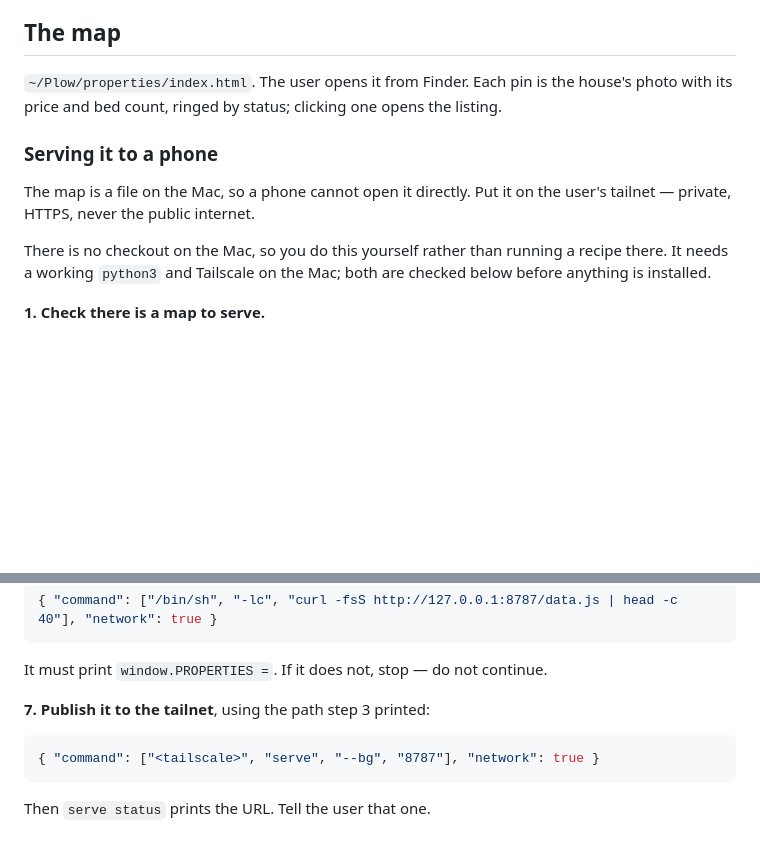
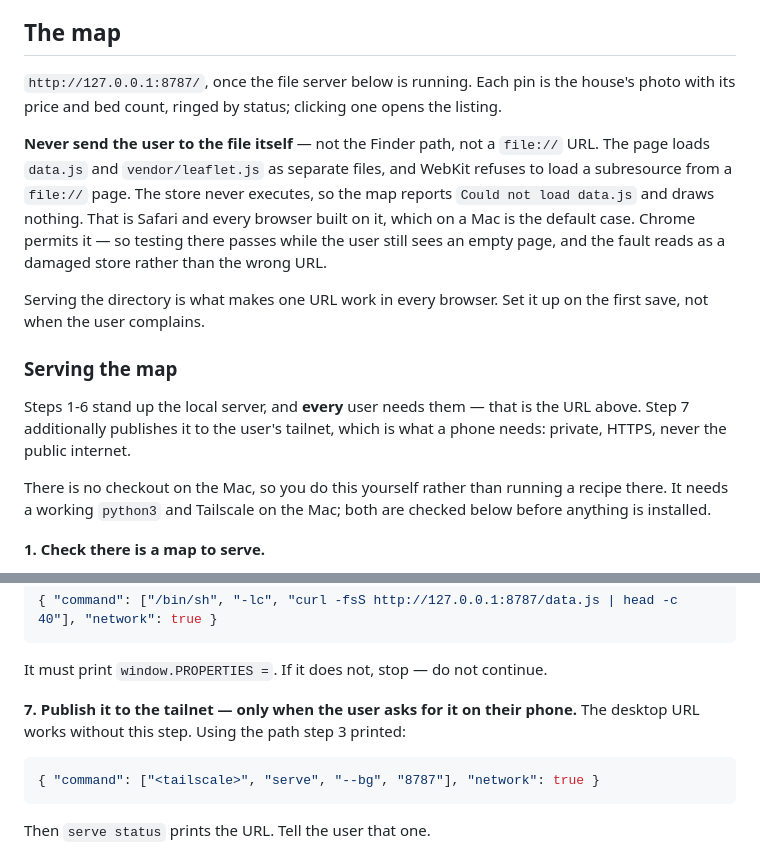
Before and after one commit to plow-pbc/property-hunt-hermes-agent, a Markdown page: skill/SKILL.md, 2 parts joined by grey strips. GitHub-like rendering; blank space fills up the shorter version.

Commit message:
The map's documented URL was the one browsers refuse to load
`## The map` sent the user to `~/Plow/properties/index.html` opened from
Finder. That is a `file://` page, and it loads `data.js` and
`vendor/leaflet.js` as separate files -- which WebKit refuses to fetch from a
`file://` origin. On Safari and every browser built on it, which on a Mac is
the default case, the store never executes and the page reports "Could not
load data.js" over an empty map.

Chrome permits the same load, so the failure looks browser-specific and reads
as a damaged store rather than the wrong URL. Observed end to end: the same
canonical index.html and the same data.js render 5 properties over
http://127.0.0.1:8787/ and report the load error over file:// -- one scheme
apart, on one machine.

The server that fixes it already shipped here. It was filed under "Serving it
to a phone", so it only ever ran when someone asked for the map on a handset,
and the desktop path stayed broken by default. Steps 1-6 are what every user
needs; only step 7's tailnet publish is phone-specific.

So: point `## The map` at the served URL, say plainly that the file itself is
never the thing to hand over, rename the section to what it does, and mark
step 7 as the optional half. No new mechanism -- one working path instead of
a broken one beside it.

`just test` -- 81 node tests, 8 pytest, 0 failed.

````diff
--- a/skill/SKILL.md
+++ b/skill/SKILL.md
@@ -278,14 +278,26 @@ need one — a house hunt is a few dozen properties.
 
 ## The map
 
-`~/Plow/properties/index.html`. The user opens it from Finder. Each pin is the
+`http://127.0.0.1:8787/`, once the file server below is running. Each pin is the
 house's photo with its price and bed count, ringed by status; clicking one opens
 the listing.
 
-### Serving it to a phone
+**Never send the user to the file itself** — not the Finder path, not a
+`file://` URL. The page loads `data.js` and `vendor/leaflet.js` as separate
+files, and WebKit refuses to load a subresource from a `file://` page. The store
+never executes, so the map reports `Could not load data.js` and draws nothing.
+That is Safari and every browser built on it, which on a Mac is the default
+case. Chrome permits it — so testing there passes while the user still sees an
+empty page, and the fault reads as a damaged store rather than the wrong URL.
 
-The map is a file on the Mac, so a phone cannot open it directly. Put it on the
-user's tailnet — private, HTTPS, never the public internet.
+Serving the directory is what makes one URL work in every browser. Set it up on
+the first save, not when the user complains.
+
+### Serving the map
+
+Steps 1-6 stand up the local server, and **every** user needs them — that is the
+URL above. Step 7 additionally publishes it to the user's tailnet, which is what
+a phone needs: private, HTTPS, never the public internet.
 
 There is no checkout on the Mac, so you do this yourself rather than running a
 recipe there. It needs a working `python3` and Tailscale on the Mac; both are
@@ -351,7 +363,8 @@ the tailnet is worse than failing:
 
 It must print `window.PROPERTIES =`. If it does not, stop — do not continue.
 
-**7. Publish it to the tailnet**, using the path step 3 printed:
+**7. Publish it to the tailnet — only when the user asks for it on their phone.**
+The desktop URL works without this step. Using the path step 3 printed:
 
 ```json
 { "command": ["<tailscale>", "serve", "--bg", "8787"], "network": true }
````
